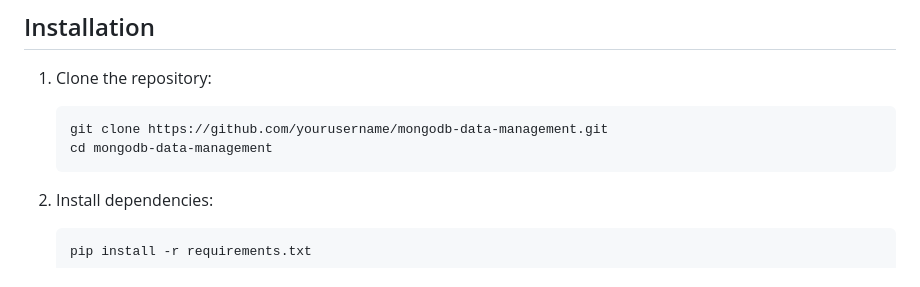
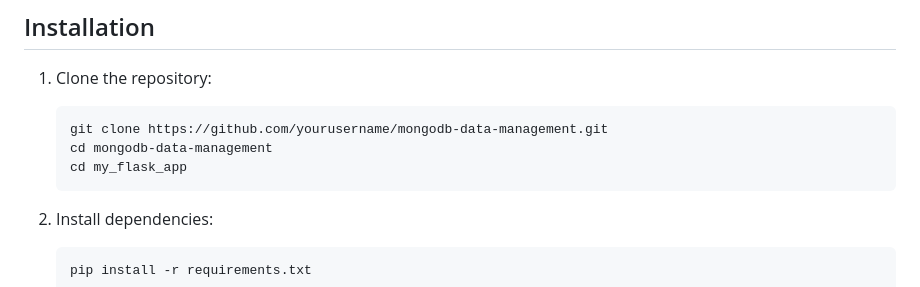
Before and after one commit to LechehebDjaafar/mongodb-data-management, a Markdown page: README.md, the part around the change. Rendered like a GitHub page.

````diff
--- a/README.md
+++ b/README.md
@@ -24,6 +24,7 @@ This project demonstrates a Flask-based web application for managing data in Mon
    ```bash
    git clone https://github.com/yourusername/mongodb-data-management.git
    cd mongodb-data-management
+   cd my_flask_app
    ```
 
 2. Install dependencies:
````
